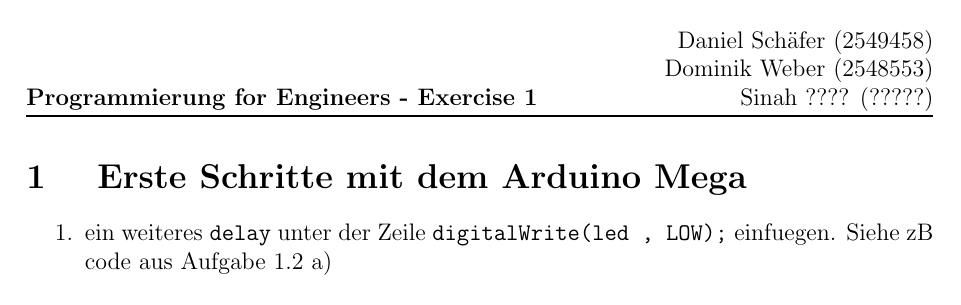
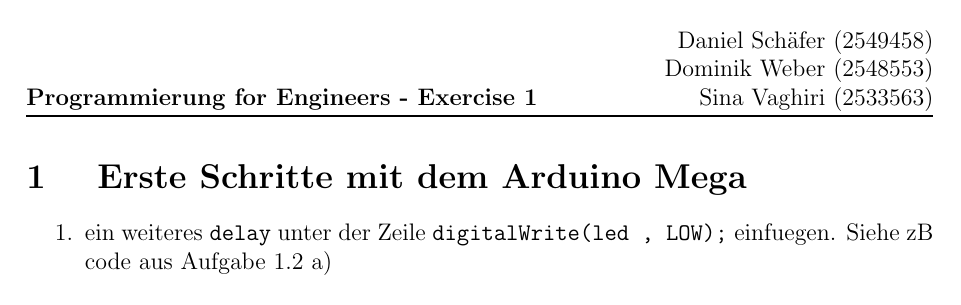
Before and after one commit to schaefer-dev/prog_for_engineers, a LaTeX document (abgaben/abgabe01/tex/abgabe01.tex): page 1 of 27. Compiled offline with pdfLaTeX.

Commit message:
sina name added

```diff
--- a/abgaben/abgabe01/tex/abgabe01.tex
+++ b/abgaben/abgabe01/tex/abgabe01.tex
@@ -38,7 +38,7 @@
 % Fancy Header on every Page
 \pagestyle{fancy}
 \lhead{\textbf{Programmierung for Engineers - Exercise 1}}
-\rhead{Daniel Schäfer (2549458)\\ Dominik Weber (2548553)\\ Sinah ???? (?????)}
+\rhead{Daniel Schäfer (2549458)\\ Dominik Weber (2548553)\\ Sina Vaghiri (2533563)}
 \renewcommand{\headrulewidth}{1.2pt}
 \setlength{\headheight}{60pt}
 
```
